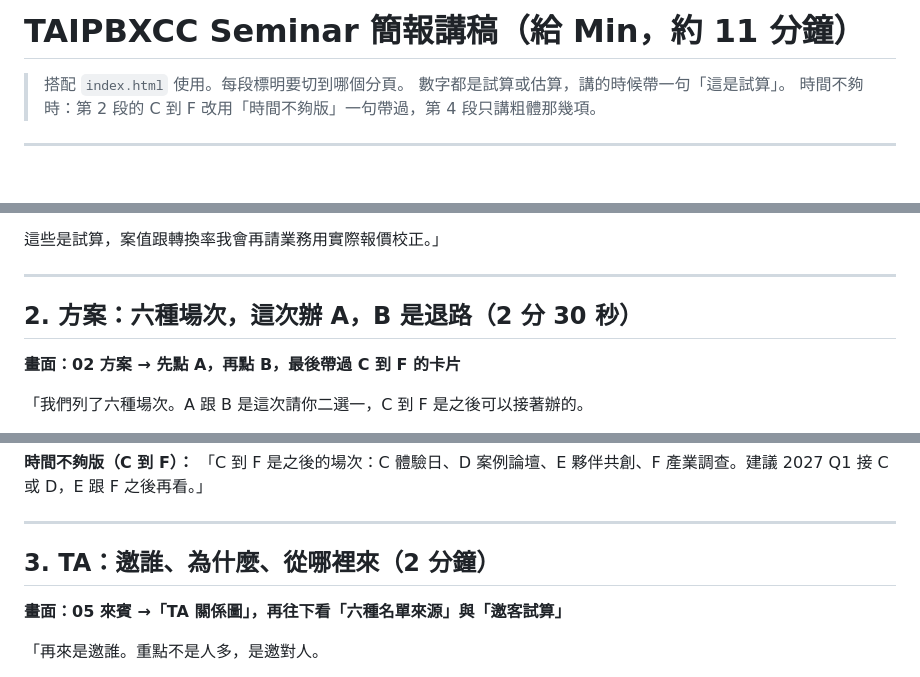
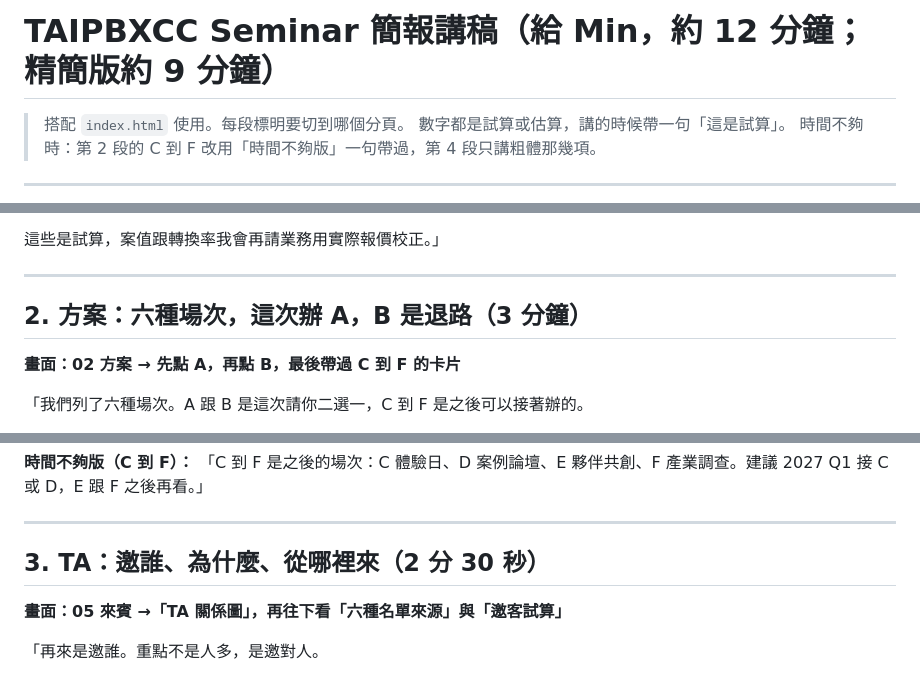
Before and after one commit to 310709043/Claude, a Markdown page: taipbxcc-seminar/speech-for-min.md, 3 parts joined by grey strips. Rendered like a GitHub page; blank space fills up the shorter version.

Commit message:
Correct section timings in briefing script
Co-Authored-By: Claude Opus 5.5 <noreply@anthropic.com>
Claude-Session: https://claude.ai/code/session_01QYJNNUfTpd6gPUn7i2siko

```diff
--- a/taipbxcc-seminar/speech-for-min.md
+++ b/taipbxcc-seminar/speech-for-min.md
@@ -1,4 +1,4 @@
-# TAIPBXCC Seminar 簡報講稿（給 Min，約 11 分鐘）
+# TAIPBXCC Seminar 簡報講稿（給 Min，約 12 分鐘；精簡版約 9 分鐘）
 
 > 搭配 `index.html` 使用。每段標明要切到哪個分頁。
 > 數字都是試算或估算，講的時候帶一句「這是試算」。
@@ -36,7 +36,7 @@
 
 ---
 
-## 2. 方案：六種場次，這次辦 A，B 是退路（2 分 30 秒）
+## 2. 方案：六種場次，這次辦 A，B 是退路（3 分鐘）
 **畫面：02 方案 → 先點 A，再點 B，最後帶過 C 到 F 的卡片**
 
 「我們列了六種場次。A 跟 B 是這次請你二選一，C 到 F 是之後可以接著辦的。
@@ -68,7 +68,7 @@
 
 ---
 
-## 3. TA：邀誰、為什麼、從哪裡來（2 分鐘）
+## 3. TA：邀誰、為什麼、從哪裡來（2 分 30 秒）
 **畫面：05 來賓 →「TA 關係圖」，再往下看「六種名單來源」與「邀客試算」**
 
 「再來是邀誰。重點不是人多，是邀對人。
```
Also changed, not shown: other parts of taipbxcc-seminar/speech-for-min.md (+1 -1 lines).
